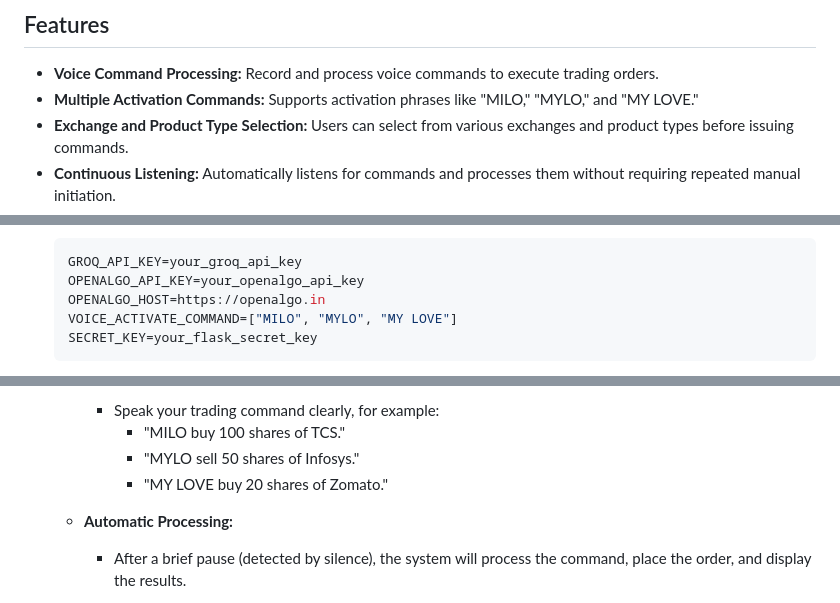
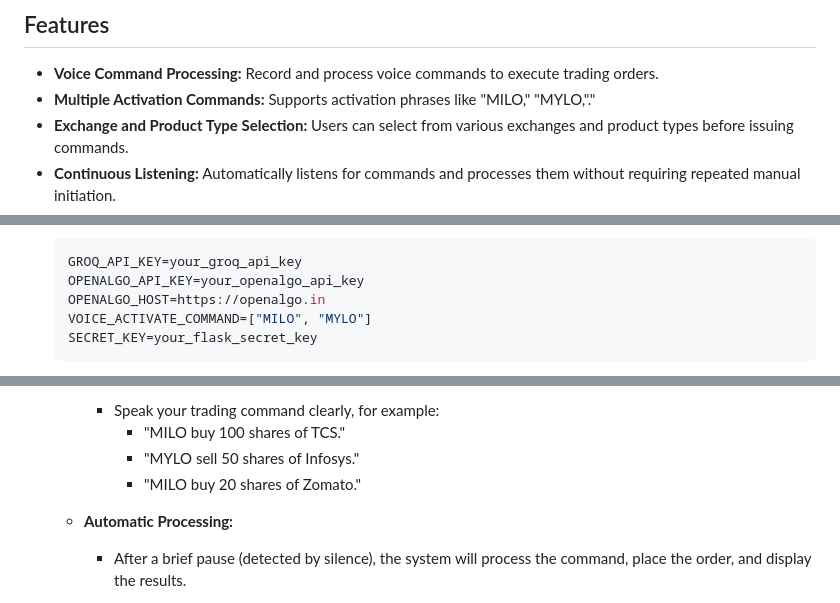
Before and after one commit to marketcalls/openalgo-voice-based-orders, a Markdown page: README.md, 3 parts joined by grey strips. Drawn GitHub-style.

````diff
--- a/README.md
+++ b/README.md
@@ -31,7 +31,7 @@ The **Voice-Activated Trading System** is a sophisticated platform that allows u
 ## Features
 
 - **Voice Command Processing:** Record and process voice commands to execute trading orders.
-- **Multiple Activation Commands:** Supports activation phrases like "MILO," "MYLO," and "MY LOVE."
+- **Multiple Activation Commands:** Supports activation phrases like "MILO," "MYLO,"."
 - **Exchange and Product Type Selection:** Users can select from various exchanges and product types before issuing commands.
 - **Continuous Listening:** Automatically listens for commands and processes them without requiring repeated manual initiation.
 - **Real-Time Feedback:** Displays transcription history, order statuses, and flash messages to inform users about order outcomes.
@@ -151,7 +151,7 @@ Before setting up the project, ensure you have the following installed on your s
     GROQ_API_KEY=your_groq_api_key
     OPENALGO_API_KEY=your_openalgo_api_key
     OPENALGO_HOST=https://openalgo.in
-    VOICE_ACTIVATE_COMMAND=["MILO", "MYLO", "MY LOVE"]
+    VOICE_ACTIVATE_COMMAND=["MILO", "MYLO"]
     SECRET_KEY=your_flask_secret_key
     ```
 
@@ -205,7 +205,7 @@ Before setting up the project, ensure you have the following installed on your s
         - Speak your trading command clearly, for example:
             - "MILO buy 100 shares of TCS."
             - "MYLO sell 50 shares of Infosys."
-            - "MY LOVE buy 20 shares of Zomato."
+            - "MILO buy 20 shares of Zomato."
 
     - **Automatic Processing:**
         - After a brief pause (detected by silence), the system will process the command, place the order, and display the results.
````
